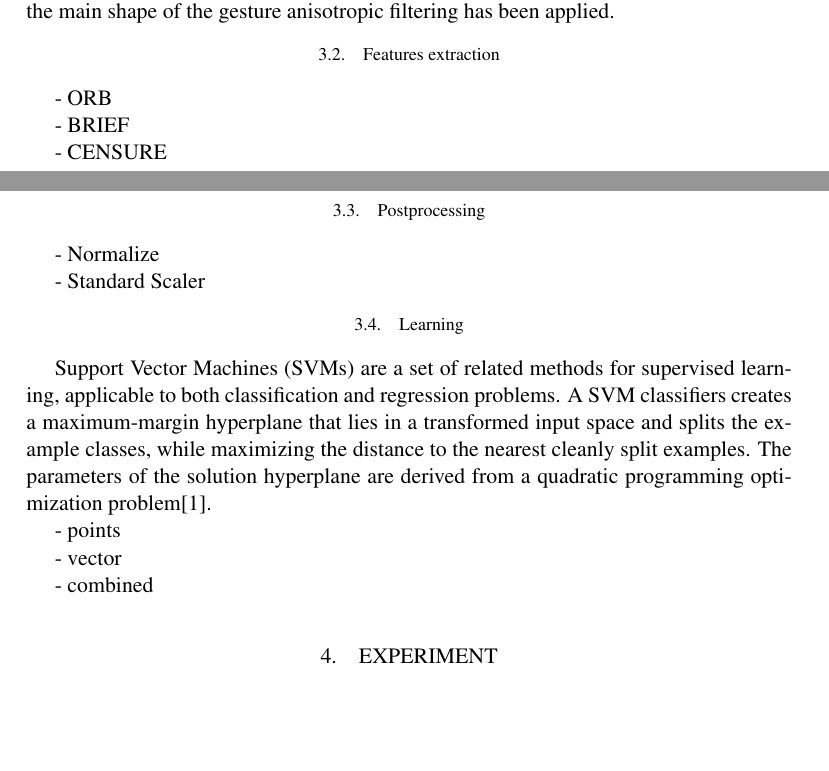
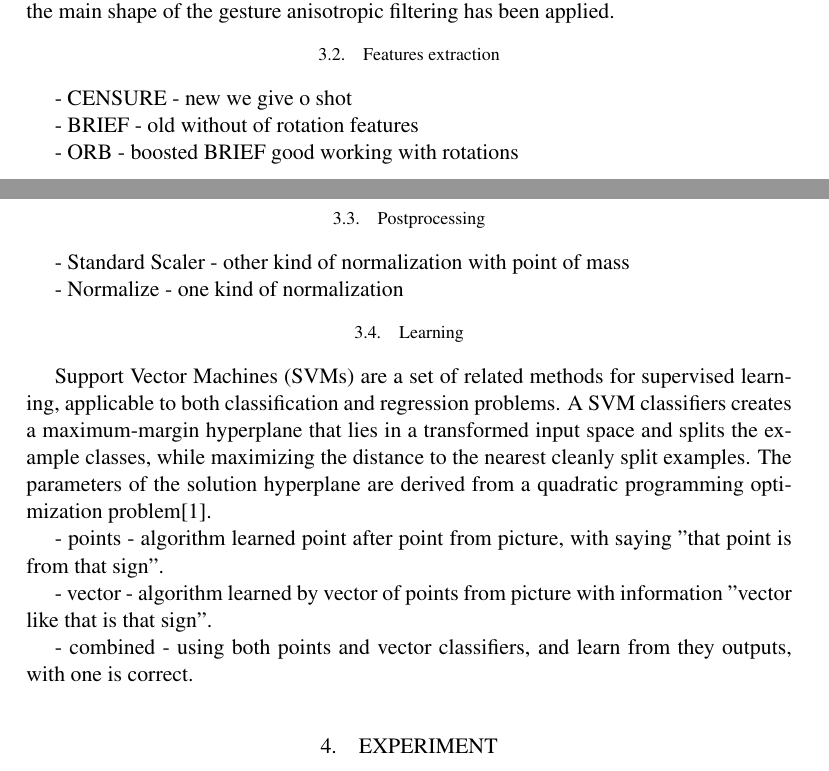
Before and after one commit to ybaa/ASL-Recognition, a LaTeX document (article/asl.tex): two parts of pages 2 and 3 of 5, joined at a grey line, cut so that both start at the same text, the shorter picture padded with empty space. Compiled offline with pdfLaTeX.

Commit message:
basic thoughts for tomorrow continuse

```diff
--- a/article/asl.tex
+++ b/article/asl.tex
@@ -98,27 +98,27 @@
 
 \subsection{Features extraction}
 
-- ORB
+- CENSURE - new we give o shot
 
-- BRIEF
+- BRIEF - old without of rotation features
 
-- CENSURE
+- ORB - boosted BRIEF good working with rotations
 
 \subsection{Postprocessing}
 
-- Normalize
+- Standard Scaler - other kind of normalization with point of mass
 
-- Standard Scaler
+- Normalize - one kind of normalization
 
 \subsection{Learning}
 
 Support Vector Machines (SVMs) are a set of related methods for supervised learning, applicable to both classification and regression problems. A SVM classifiers creates a maximum-margin hyperplane that lies in a transformed input space and splits the example classes, while maximizing the distance to the nearest cleanly split examples. The parameters of the solution hyperplane are derived from a quadratic programming optimization problem\cite{SVM1}.
 
-- points
+- points - algorithm learned point after point from picture, with saying "that point is from that sign".
 
-- vector
+- vector - algorithm learned by vector of points from picture with information "vector like that is that sign".
 
-- combined
+- combined - using both points and vector classifiers, and learn from they outputs, with one is correct.
 
 %=========================================================================%
 %================================ EXPERIMENTS ============================%
```
